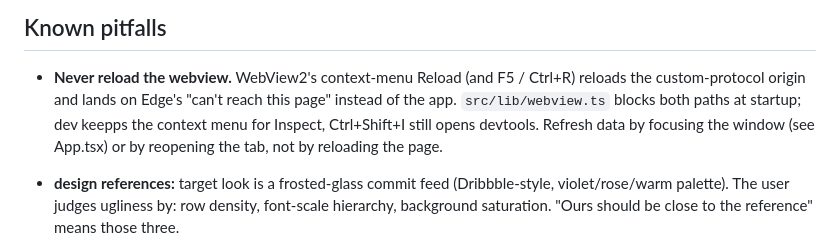
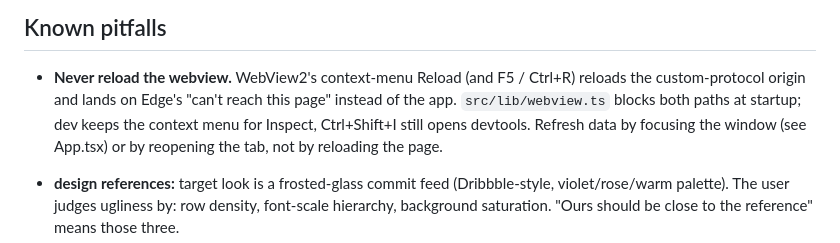
Before and after one commit to fajarwz/git-mapper, a Markdown page: AGENTS.md, the part around the change. Rendered like a GitHub page.

Commit message:
docs: typo in the webview pitfall

```diff
--- a/AGENTS.md
+++ b/AGENTS.md
@@ -53,7 +53,7 @@ No tests, no linter configured. `npm run build` + `cargo check` pass = verifiabl
 
 - **Never reload the webview.** WebView2's context-menu Reload (and F5 / Ctrl+R) reloads the
   custom-protocol origin and lands on Edge's "can't reach this page" instead of the app.
-  `src/lib/webview.ts` blocks both paths at startup; dev keepps the context menu for Inspect,
+  `src/lib/webview.ts` blocks both paths at startup; dev keeps the context menu for Inspect,
   Ctrl+Shift+I still opens devtools. Refresh data by focusing the window (see App.tsx) or by
   reopening the tab, not by reloading the page.
 
```
